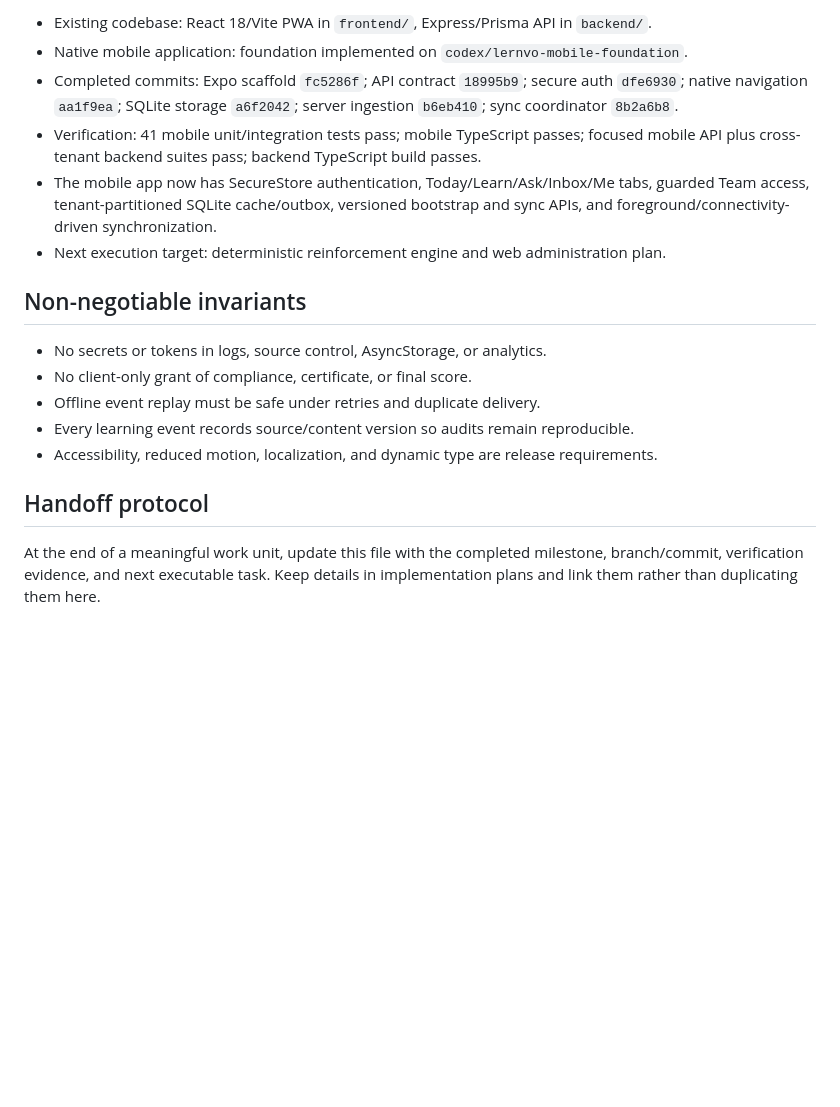
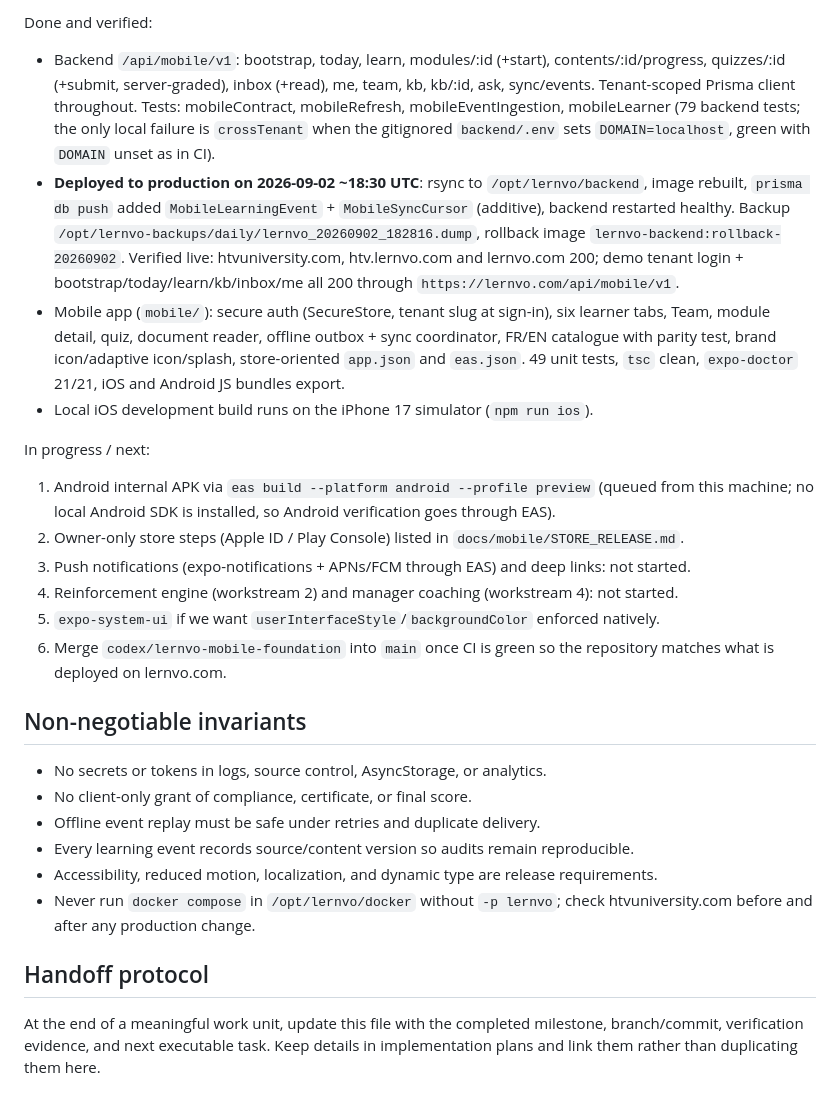
Before and after one commit to minecoreanalytics-glitch/lernvo, a Markdown page: docs/PROJECT_CONTEXT.md, the part around one of its changes. Rendered like a GitHub page; blank space fills up the shorter version.

Commit message:
docs: record mobile API production deploy and store-release state
Co-Authored-By: Claude Fable 5.1 <noreply@anthropic.com>

```diff
--- a/docs/PROJECT_CONTEXT.md
+++ b/docs/PROJECT_CONTEXT.md
@@ -28,10 +36,34 @@ Build production-quality native iOS and Android apps for Lernvo while preserving
 
-- Existing codebase: React 18/Vite PWA in `frontend/`, Express/Prisma API in `backend/`.
-- Native mobile application: foundation implemented on `codex/lernvo-mobile-foundation`.
-- Completed commits: Expo scaffold `fc5286f`; API contract `18995b9`; secure auth `dfe6930`; native navigation `aa1f9ea`; SQLite storage `a6f2042`; server ingestion `b6eb410`; sync coordinator `8b2a6b8`.
-- Verification: 41 mobile unit/integration tests pass; mobile TypeScript passes; focused mobile API plus cross-tenant backend suites pass; backend TypeScript build passes.
-- The mobile app now has SecureStore authentication, Today/Learn/Ask/Inbox/Me tabs, guarded Team access, tenant-partitioned SQLite cache/outbox, versioned bootstrap and sync APIs, and foreground/connectivity-driven synchronization.
-- Next execution target: deterministic reinforcement engine and web administration plan.
+Done and verified:
+
+- Backend `/api/mobile/v1`: bootstrap, today, learn, modules/:id (+start), contents/:id/progress,
+  quizzes/:id (+submit, server-graded), inbox (+read), me, team, kb, kb/:id, ask, sync/events.
+  Tenant-scoped Prisma client throughout. Tests: mobileContract, mobileRefresh,
+  mobileEventIngestion, mobileLearner (79 backend tests; the only local failure is
+  `crossTenant` when the gitignored `backend/.env` sets `DOMAIN=localhost`, green with
+  `DOMAIN` unset as in CI).
+- **Deployed to production on 2026-09-02 ~18:30 UTC**: rsync to `/opt/lernvo/backend`, image
+  rebuilt, `prisma db push` added `MobileLearningEvent` + `MobileSyncCursor` (additive), backend
+  restarted healthy. Backup `/opt/lernvo-backups/daily/lernvo_20260902_182816.dump`, rollback
+  image `lernvo-backend:rollback-20260902`. Verified live: htvuniversity.com, htv.lernvo.com and
+  lernvo.com 200; demo tenant login + bootstrap/today/learn/kb/inbox/me all 200 through
+  `https://lernvo.com/api/mobile/v1`.
+- Mobile app (`mobile/`): secure auth (SecureStore, tenant slug at sign-in), six learner tabs,
+  Team, module detail, quiz, document reader, offline outbox + sync coordinator, FR/EN catalogue
+  with parity test, brand icon/adaptive icon/splash, store-oriented `app.json` and `eas.json`.
+  49 unit tests, `tsc` clean, `expo-doctor` 21/21, iOS and Android JS bundles export.
+- Local iOS development build runs on the iPhone 17 simulator (`npm run ios`).
+
+In progress / next:
+
+1. Android internal APK via `eas build --platform android --profile preview` (queued from this
+   machine; no local Android SDK is installed, so Android verification goes through EAS).
+2. Owner-only store steps (Apple ID / Play Console) listed in `docs/mobile/STORE_RELEASE.md`.
+3. Push notifications (expo-notifications + APNs/FCM through EAS) and deep links: not started.
+4. Reinforcement engine (workstream 2) and manager coaching (workstream 4): not started.
+5. `expo-system-ui` if we want `userInterfaceStyle`/`backgroundColor` enforced natively.
+6. Merge `codex/lernvo-mobile-foundation` into `main` once CI is green so the repository matches
+   what is deployed on lernvo.com.
 
 ## Non-negotiable invariants
 
@@ -40,7 +72,11 @@ Build production-quality native iOS and Android apps for Lernvo while preserving
 - Offline event replay must be safe under retries and duplicate delivery.
 - Every learning event records source/content version so audits remain reproducible.
 - Accessibility, reduced motion, localization, and dynamic type are release requirements.
+- Never run `docker compose` in `/opt/lernvo/docker` without `-p lernvo`; check htvuniversity.com
+  before and after any production change.
 
 ## Handoff protocol
 
-At the end of a meaningful work unit, update this file with the completed milestone, branch/commit, verification evidence, and next executable task. Keep details in implementation plans and link them rather than duplicating them here.
+At the end of a meaningful work unit, update this file with the completed milestone, branch/commit,
+verification evidence, and next executable task. Keep details in implementation plans and link
+them rather than duplicating them here.
```
Also changed, not shown: other parts of docs/PROJECT_CONTEXT.md (+22 -14 lines).
